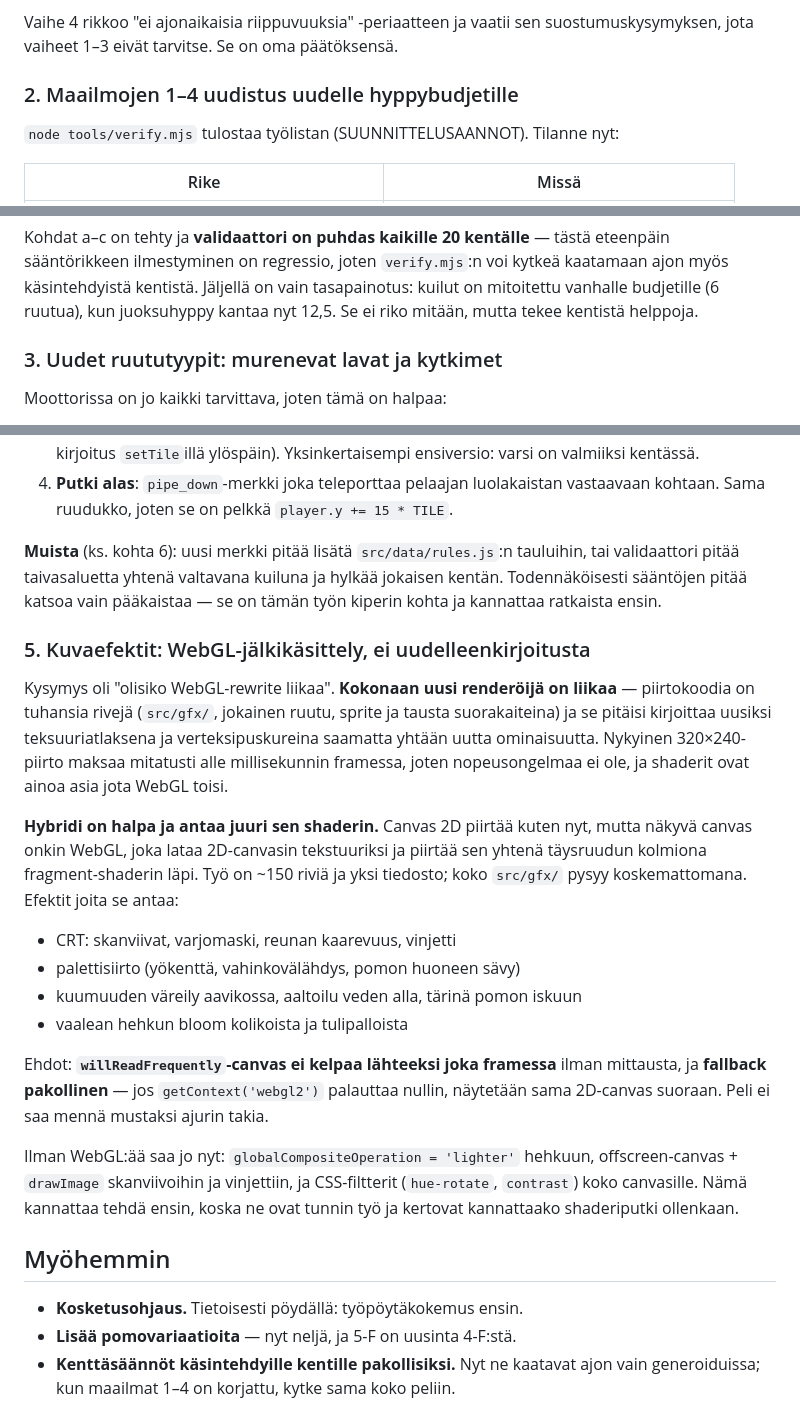
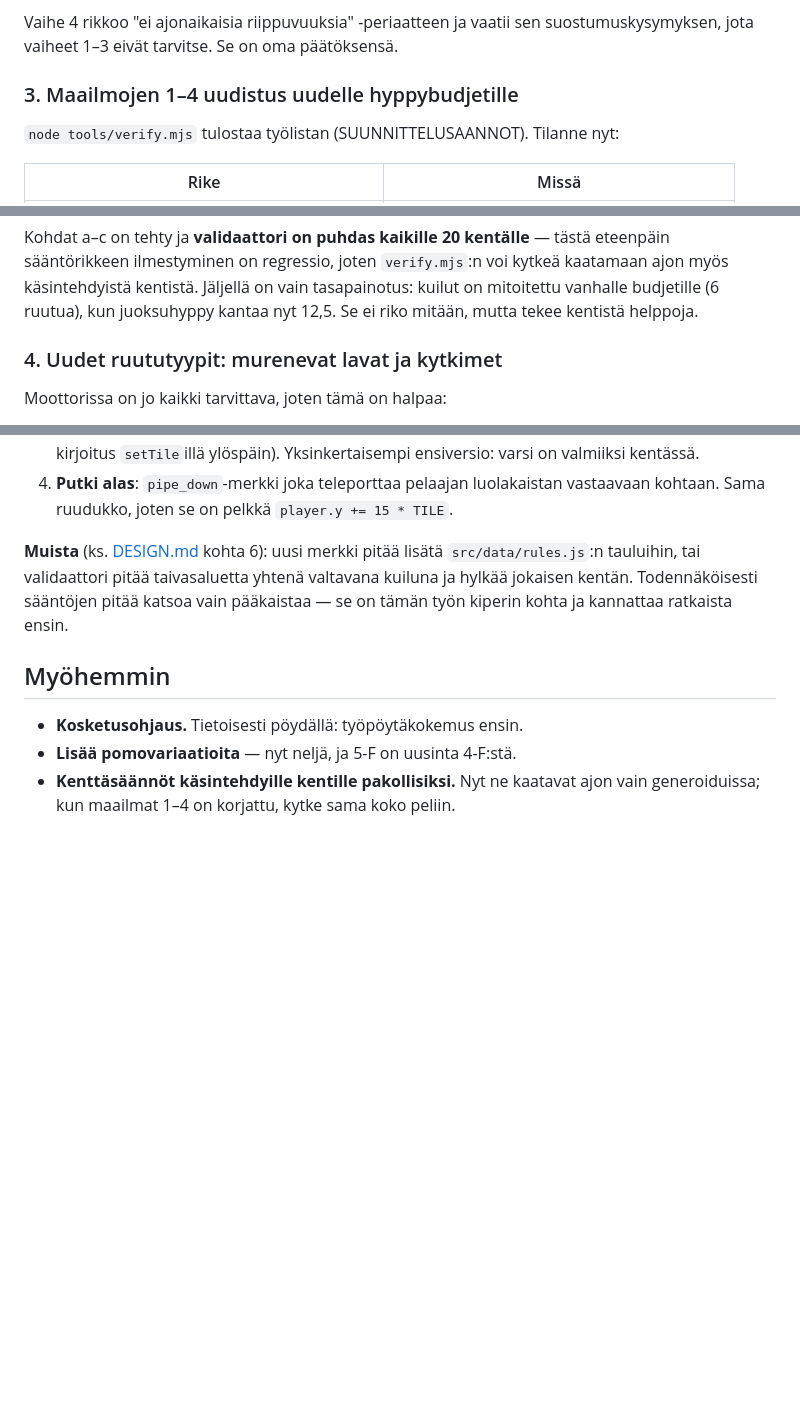
Before and after one commit to ollisulopuisto/kaasuvoima, a Markdown page: ROADMAP.md, 3 parts joined by grey strips. Drawn GitHub-style; blank space fills up the shorter version.

```diff
--- a/ROADMAP.md
+++ b/ROADMAP.md
@@ -40,7 +96,7 @@ Vaiheet:
 Vaihe 4 rikkoo "ei ajonaikaisia riippuvuuksia" -periaatteen ja vaatii sen
 suostumuskysymyksen, jota vaiheet 1–3 eivät tarvitse. Se on oma päätöksensä.
 
-### 2. Maailmojen 1–4 uudistus uudelle hyppybudjetille
+### 3. Maailmojen 1–4 uudistus uudelle hyppybudjetille
 
 `node tools/verify.mjs` tulostaa työlistan (SUUNNITTELUSAANNOT). Tilanne nyt:
 
@@ -64,7 +120,7 @@ kytkeä kaatamaan ajon myös käsintehdyistä kentistä. Jäljellä on
 vain tasapainotus: kuilut on mitoitettu vanhalle budjetille (6 ruutua), kun
 juoksuhyppy kantaa nyt 12,5. Se ei riko mitään, mutta tekee kentistä helppoja.
 
-### 3. Uudet ruututyypit: murenevat lavat ja kytkimet
+### 4. Uudet ruututyypit: murenevat lavat ja kytkimet
 
 Moottorissa on jo kaikki tarvittava, joten tämä on halpaa:
 
@@ -118,38 +174,10 @@ Toteutusjärjestys:
 4. **Putki alas**: `pipe_down`-merkki joka teleporttaa pelaajan luolakaistan
    vastaavaan kohtaan. Sama ruudukko, joten se on pelkkä `player.y += 15 * TILE`.
 
-**Muista** (ks. kohta 6): uusi merkki pitää lisätä `src/data/rules.js`:n
+**Muista** (ks. [DESIGN.md](DESIGN.md) kohta 6): uusi merkki pitää lisätä `src/data/rules.js`:n
 tauluihin, tai validaattori pitää taivasaluetta yhtenä valtavana kuiluna ja
 hylkää jokaisen kentän. Todennäköisesti sääntöjen pitää katsoa vain
 pääkaistaa — se on tämän työn kiperin kohta ja kannattaa ratkaista ensin.
-
-### 5. Kuvaefektit: WebGL-jälkikäsittely, ei uudelleenkirjoitusta
-
-Kysymys oli "olisiko WebGL-rewrite liikaa". **Kokonaan uusi renderöijä on
-liikaa** — piirtokoodia on tuhansia rivejä (`src/gfx/`, jokainen ruutu, sprite ja
-tausta suorakaiteina) ja se pitäisi kirjoittaa uusiksi teksuuriatlaksena ja
-verteksipuskureina saamatta yhtään uutta ominaisuutta. Nykyinen 320×240-piirto
-maksaa mitatusti alle millisekunnin framessa, joten nopeusongelmaa ei ole,
-ja shaderit ovat ainoa asia jota WebGL toisi.
-
-**Hybridi on halpa ja antaa juuri sen shaderin.** Canvas 2D piirtää kuten nyt,
-mutta näkyvä canvas onkin WebGL, joka lataa 2D-canvasin tekstuuriksi ja piirtää
-sen yhtenä täysruudun kolmiona fragment-shaderin läpi. Työ on ~150 riviä ja yksi
-tiedosto; koko `src/gfx/` pysyy koskemattomana. Efektit joita se antaa:
-
-- CRT: skanviivat, varjomaski, reunan kaarevuus, vinjetti
-- palettisiirto (yökenttä, vahinkovälähdys, pomon huoneen sävy)
-- kuumuuden väreily aavikossa, aaltoilu veden alla, tärinä pomon iskuun
-- vaalean hehkun bloom kolikoista ja tulipalloista
-
-Ehdot: **`willReadFrequently`-canvas ei kelpaa lähteeksi joka framessa** ilman
-mittausta, ja **fallback pakollinen** — jos `getContext('webgl2')` palauttaa
-nullin, näytetään sama 2D-canvas suoraan. Peli ei saa mennä mustaksi ajurin takia.
-
-Ilman WebGL:ää saa jo nyt: `globalCompositeOperation = 'lighter'` hehkuun,
-offscreen-canvas + `drawImage` skanviivoihin ja vinjettiin, ja CSS-filtterit
-(`hue-rotate`, `contrast`) koko canvasille. Nämä kannattaa tehdä ensin, koska ne
-ovat tunnin työ ja kertovat kannattaako shaderiputki ollenkaan.
 
 ## Myöhemmin
 
```
Also changed, not shown: other parts of ROADMAP.md (+58 -2 lines).
